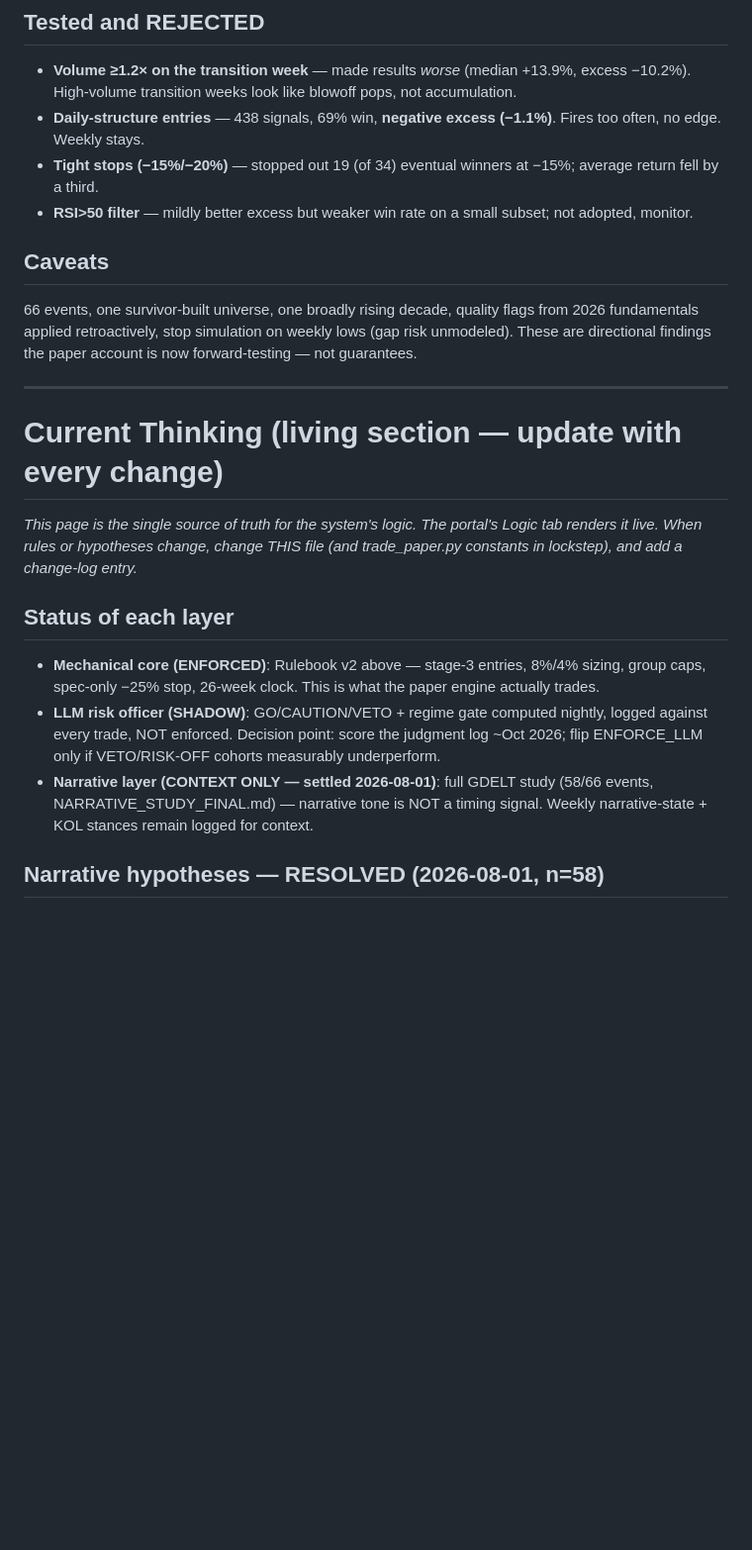
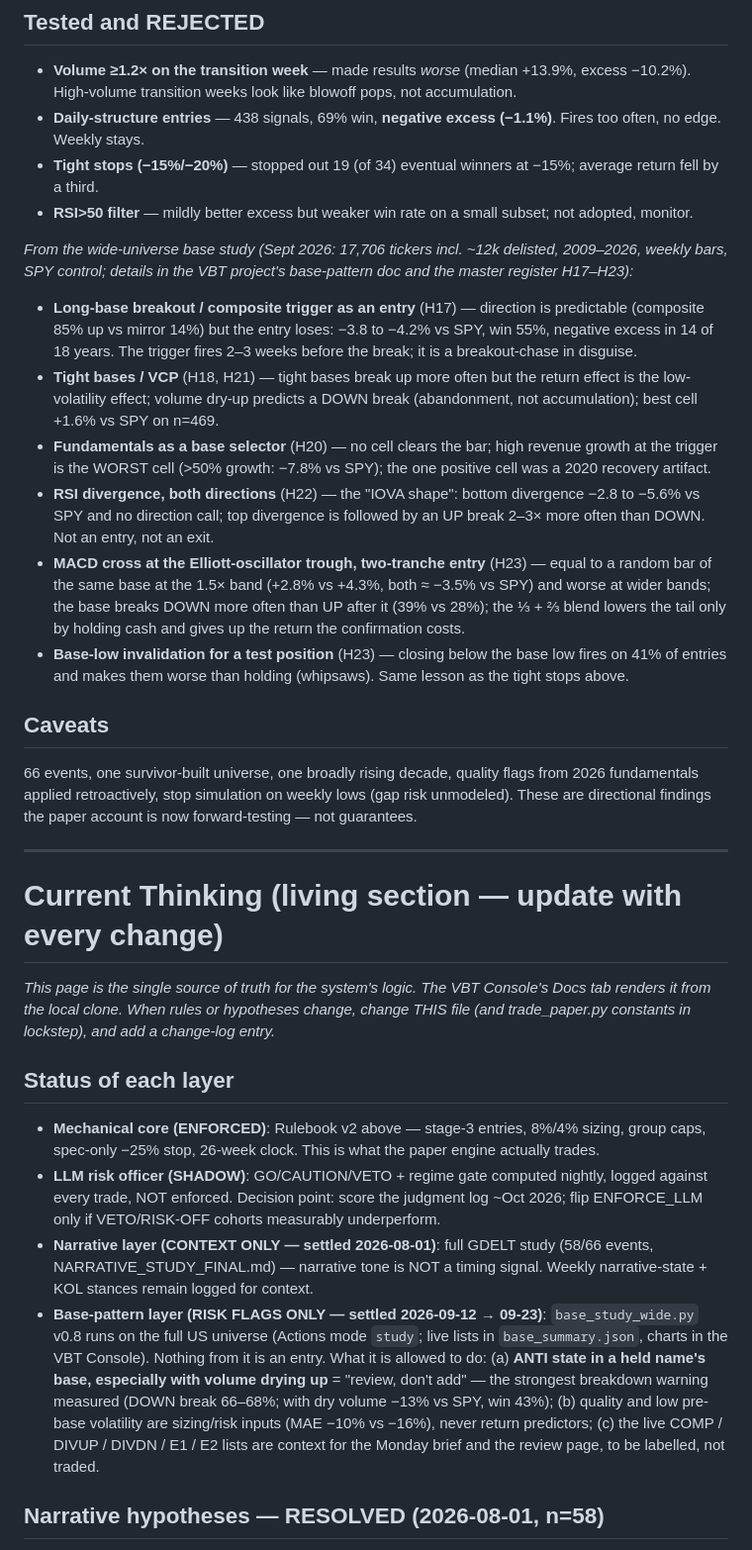
Before and after one commit to huczchen-max/vbt-private, a Markdown page: RULEBOOK.md, the part around one of its changes. Shown at 99% size. Drawn GitHub-style; blank space fills up the shorter version.

Commit message:
rulebook: H17-H23 into Current Thinking; base-pattern layer = risk flags only

```diff
--- a/RULEBOOK.md
+++ b/RULEBOOK.md
@@ -68,6 +68,32 @@ comfort demands partial profit-taking, do it knowing the measured cost.)
 - **RSI>50 filter** — mildly better excess but weaker win rate on a small
   subset; not adopted, monitor.
 
+*From the wide-universe base study (Sept 2026: 17,706 tickers incl. ~12k
+delisted, 2009–2026, weekly bars, SPY control; details in the VBT project's
+base-pattern doc and the master register H17–H23):*
+
+- **Long-base breakout / composite trigger as an entry** (H17) — direction
+  is predictable (composite 85% up vs mirror 14%) but the entry loses:
+  −3.8 to −4.2% vs SPY, win 55%, negative excess in 14 of 18 years. The
+  trigger fires 2–3 weeks before the break; it is a breakout-chase in disguise.
+- **Tight bases / VCP** (H18, H21) — tight bases break up more often but the
+  return effect is the low-volatility effect; volume dry-up predicts a DOWN
+  break (abandonment, not accumulation); best cell +1.6% vs SPY on n=469.
+- **Fundamentals as a base selector** (H20) — no cell clears the bar; high
+  revenue growth at the trigger is the WORST cell (>50% growth: −7.8% vs
+  SPY); the one positive cell was a 2020 recovery artifact.
+- **RSI divergence, both directions** (H22) — the "IOVA shape": bottom
+  divergence −2.8 to −5.6% vs SPY and no direction call; top divergence is
+  followed by an UP break 2–3× more often than DOWN. Not an entry, not an exit.
+- **MACD cross at the Elliott-oscillator trough, two-tranche entry** (H23) —
+  equal to a random bar of the same base at the 1.5× band (+2.8% vs +4.3%,
+  both ≈ −3.5% vs SPY) and worse at wider bands; the base breaks DOWN more
+  often than UP after it (39% vs 28%); the ⅓ + ⅔ blend lowers the tail only
+  by holding cash and gives up the return the confirmation costs.
+- **Base-low invalidation for a test position** (H23) — closing below the
+  base low fires on 41% of entries and makes them worse than holding
+  (whipsaws). Same lesson as the tight stops above.
+
 ## Caveats
 
 66 events, one survivor-built universe, one broadly rising decade, quality
@@ -80,9 +106,10 @@ is now forward-testing — not guarantees.
 
 # Current Thinking (living section — update with every change)
 
-*This page is the single source of truth for the system's logic. The portal's
-Logic tab renders it live. When rules or hypotheses change, change THIS file
-(and trade_paper.py constants in lockstep), and add a change-log entry.*
+*This page is the single source of truth for the system's logic. The VBT
+Console's Docs tab renders it from the local clone. When rules or hypotheses
+change, change THIS file (and trade_paper.py constants in lockstep), and add
+a change-log entry.*
 
 ## Status of each layer
 
@@ -96,6 +123,16 @@ Logic tab renders it live. When rules or hypotheses change, change THIS file
 - **Narrative layer (CONTEXT ONLY — settled 2026-08-01)**: full GDELT study
   (58/66 events, NARRATIVE_STUDY_FINAL.md) — narrative tone is NOT a timing
   signal. Weekly narrative-state + KOL stances remain logged for context.
+- **Base-pattern layer (RISK FLAGS ONLY — settled 2026-09-12 → 09-23)**:
+  `base_study_wide.py` v0.8 runs on the full US universe (Actions mode
+  `study`; live lists in `base_summary.json`, charts in the VBT Console).
+  Nothing from it is an entry. What it is allowed to do: (a) **ANTI state in
+  a held name's base, especially with volume drying up** = "review, don't
+  add" — the strongest breakdown warning measured (DOWN break 66–68%; with
+  dry volume −13% vs SPY, win 43%); (b) quality and low pre-base volatility
+  are sizing/risk inputs (MAE −10% vs −16%), never return predictors; (c)
+  the live COMP / DIVUP / DIVDN / E1 / E2 lists are context for the Monday
+  brief and the review page, to be labelled, not traded.
 
 ## Narrative hypotheses — RESOLVED (2026-08-01, n=58)
 
```
Also changed, not shown: other parts of RULEBOOK.md (+40 -2 lines), VBT_MASTER.md (+3 -1 lines).
